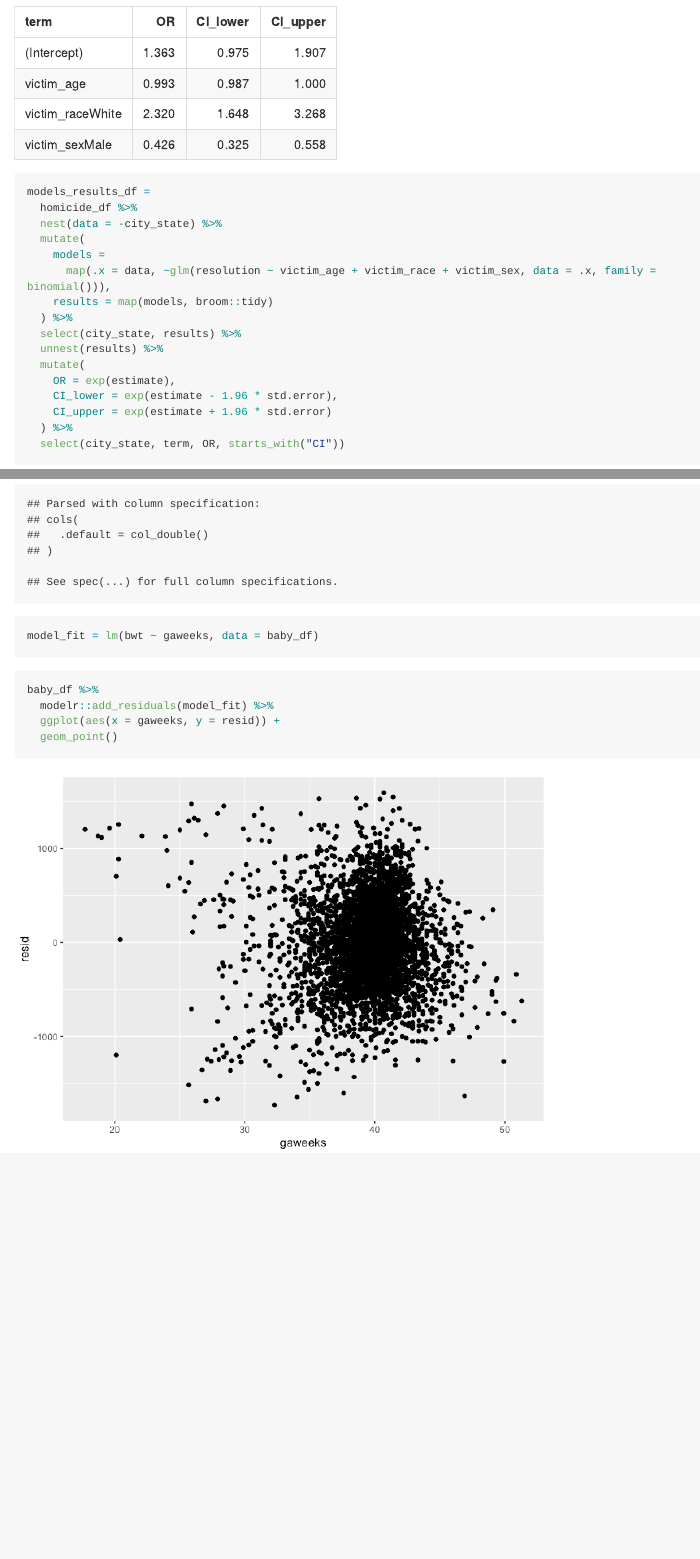
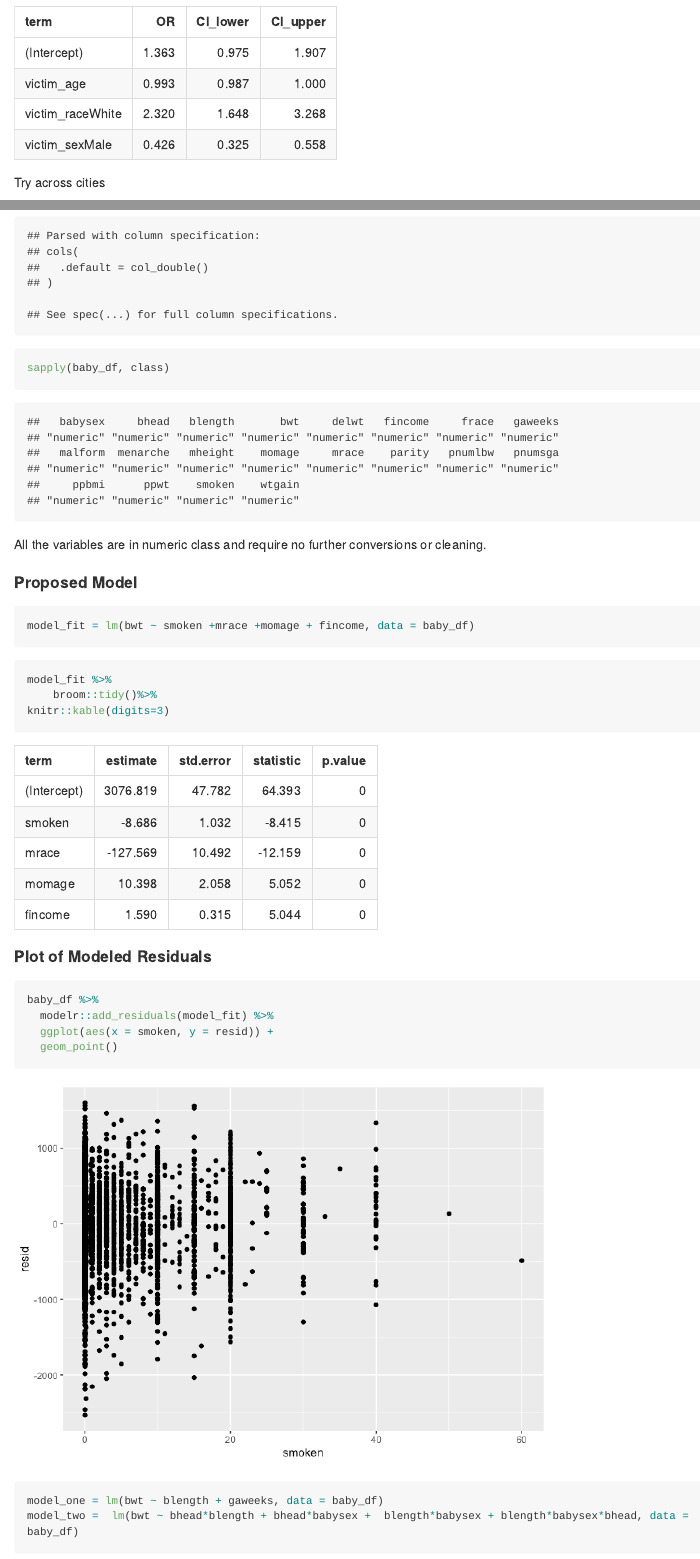
Before and after one commit to julian9529/p8105_hw6_jp3999, an R Markdown document (p8105_hw6_jp3999.Rmd): the page in a window 1100 px wide, from 1740 px down, and a second part further down, joined at a grey line. The pictures show the output file p8105_hw6_jp3999.md that the author committed with the source, drawn offline in the style of GitHub; long lines of code are wrapped.

Commit message:
Problem 2

````diff
--- a/p8105_hw6_jp3999.Rmd
+++ b/p8105_hw6_jp3999.Rmd
@@ -50,6 +50,7 @@ glm(resolution ~ victim_age + victim_race + victim_sex,
   knitr::kable(digits = 3)
 ```
 
+Try across cities
 ```{r}
 models_results_df =
   homicide_df %>%
@@ -86,15 +87,33 @@ models_results_df %>%
 ```{r}
 baby_df =
   read_csv("./data/birthweight.csv")
+sapply(baby_df, class)
+```
+
+All the variables are in numeric class and require no further conversions or cleaning.
+
+#### Proposed Model
+
+```{r}
+model_fit = lm(bwt ~ smoken +mrace +momage + fincome, data = baby_df)
+
 ```
 
 ```{r}
-model_fit = lm(bwt ~ gaweeks, data = baby_df)
+model_fit %>%
+    broom::tidy()%>%
+knitr::kable(digits=3)
+```
+
+#### Plot of Modeled Residuals
+```{r}
+baby_df %>%
+  modelr::add_residuals(model_fit) %>%
+  ggplot(aes(x = smoken, y = resid)) +
+  geom_point()
 ```
 
 ```{r}
-baby_df %>%
-  modelr::add_residuals(model_fit) %>%
-  ggplot(aes(x = gaweeks, y = resid)) +
-  geom_point()
+model_one = lm(bwt ~ blength + gaweeks, data = baby_df)
+model_two =  lm(bwt ~ bhead*blength + bhead*babysex +  blength*babysex + blength*babysex*bhead, data = baby_df)
 ```
````
Also changed, not shown: p8105_hw6_jp3999.md, p8105_hw6_jp3999_files/figure-gfm/unnamed-chunk-9-1.png (added), p8105_hw6_jp3999.Rmd (14 more changed lines).
